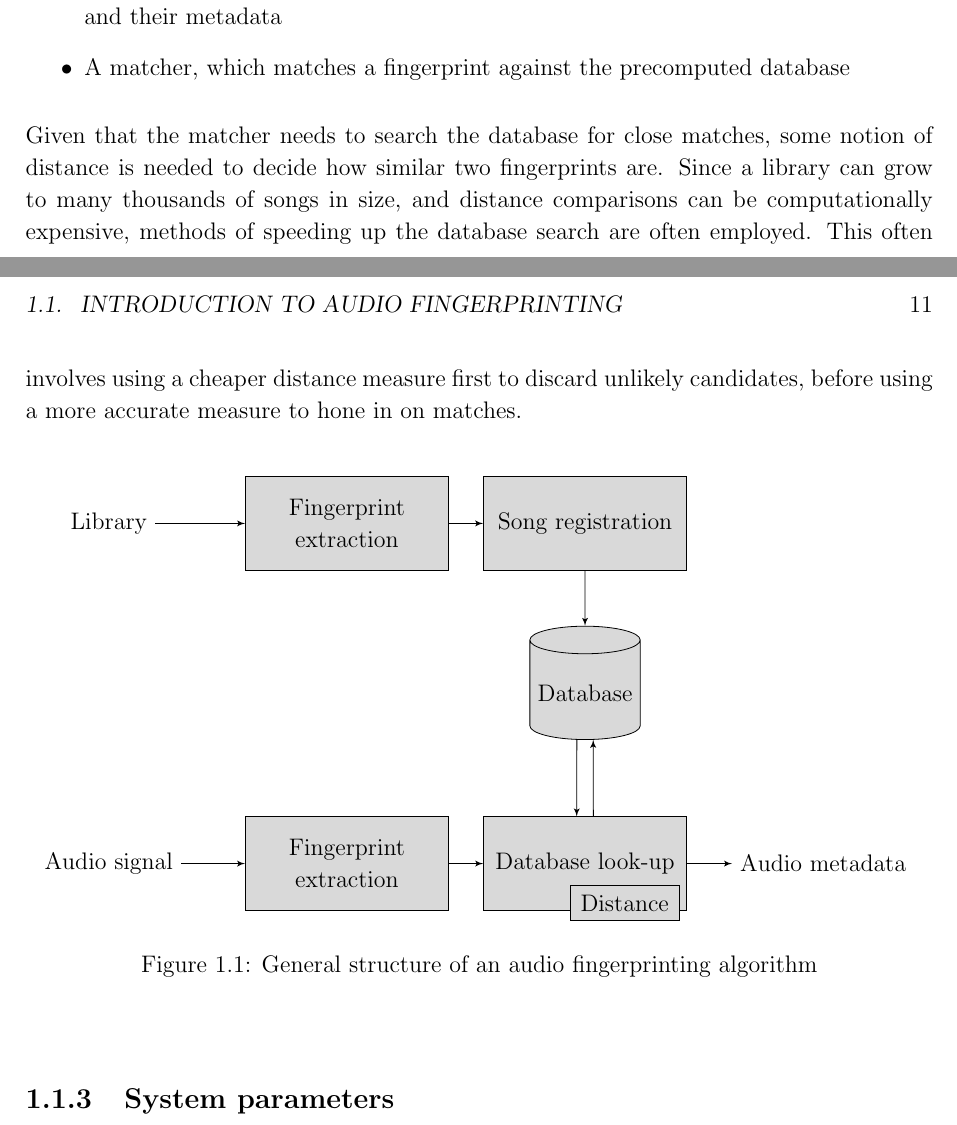
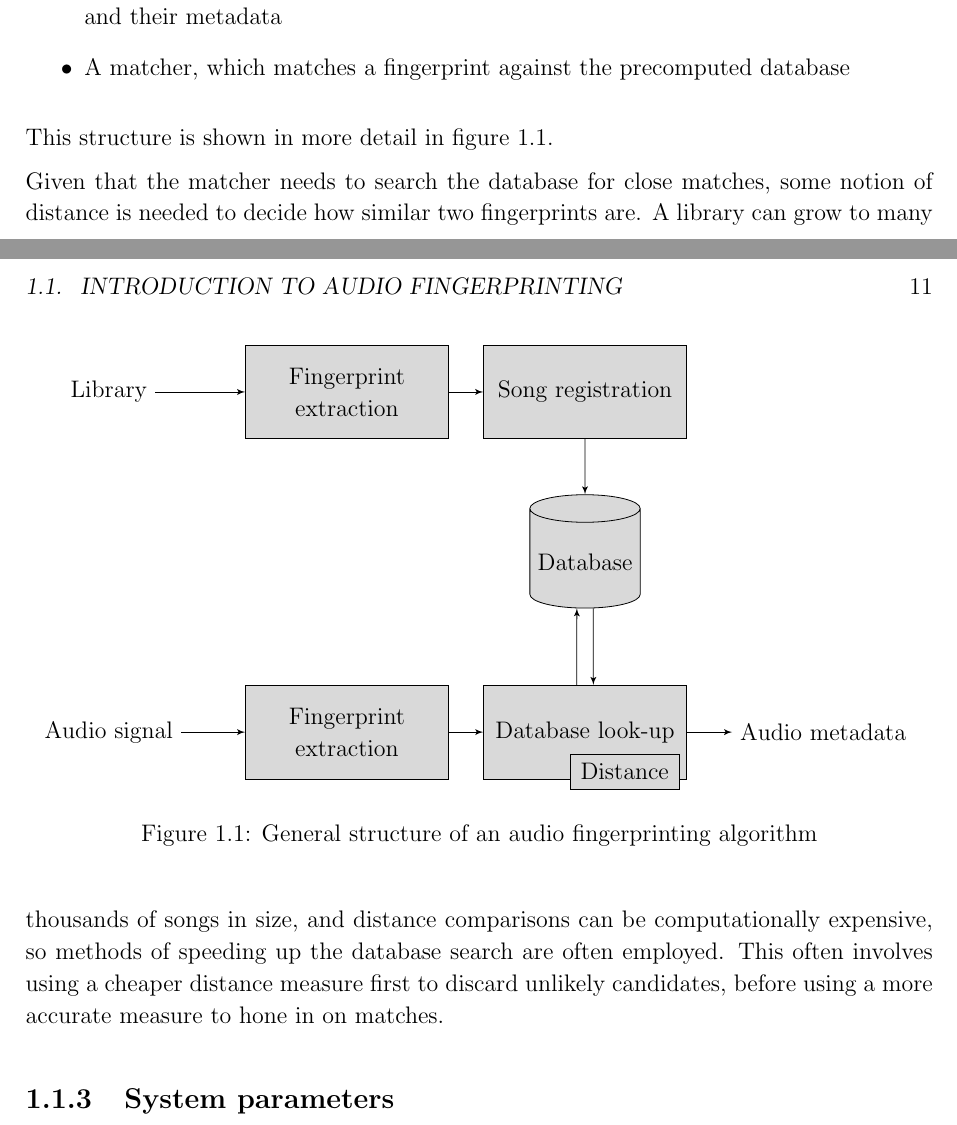
Before and after one commit to olane/signature, a LaTeX thesis (docs/diss.tex, which reads docs/figs/general_framework.tex): two parts of pages 10 and 11 of 36, joined at a grey line, cut so that both start at the same text. Compiled offline with pdfLaTeX.

Commit message:
Tweaked the framework diagram and text around it

```diff
--- a/docs/diss.tex
+++ b/docs/diss.tex
@@ -154,14 +154,16 @@ Each algorithm consists of three main parts:
   \item A matcher, which matches a fingerprint against the precomputed database
 \end{itemize}
 
-Given that the matcher needs to search the database for close matches, some notion of distance is needed to decide how similar two fingerprints are. Since a library can grow to many thousands of songs in size, and distance comparisons can be computationally expensive, methods of speeding up the database search are often employed. This often involves using a cheaper distance measure first to discard unlikely candidates, before using a more accurate measure to hone in on matches.
-
+This structure is shown in more detail in figure \ref{fig:generalframework}.
 
 \begin{figure}[h]
   \centering
   \input{figs/general_framework}
   \caption{General structure of an audio fingerprinting algorithm}
+  \label{fig:generalframework}
 \end{figure}
+
+Given that the matcher needs to search the database for close matches, some notion of distance is needed to decide how similar two fingerprints are. A library can grow to many thousands of songs in size, and distance comparisons can be computationally expensive, so methods of speeding up the database search are often employed. This often involves using a cheaper distance measure first to discard unlikely candidates, before using a more accurate measure to hone in on matches.
 
 
 \subsection{System parameters}
--- a/docs/figs/general_framework.tex
+++ b/docs/figs/general_framework.tex
@@ -36,8 +36,8 @@
     \draw [->] (fingerprinter) -- (lookup);
  	\draw [->] (lookup) -- (output);
 
-    \draw [->] (db.260) -- (lookup.100);
-    \draw [<-] (db.280) -- (lookup.80);
+    \draw [<-] (db.260) -- (lookup.100);
+    \draw [->] (db.280) -- (lookup.80);
 
 
     % Building half
```
